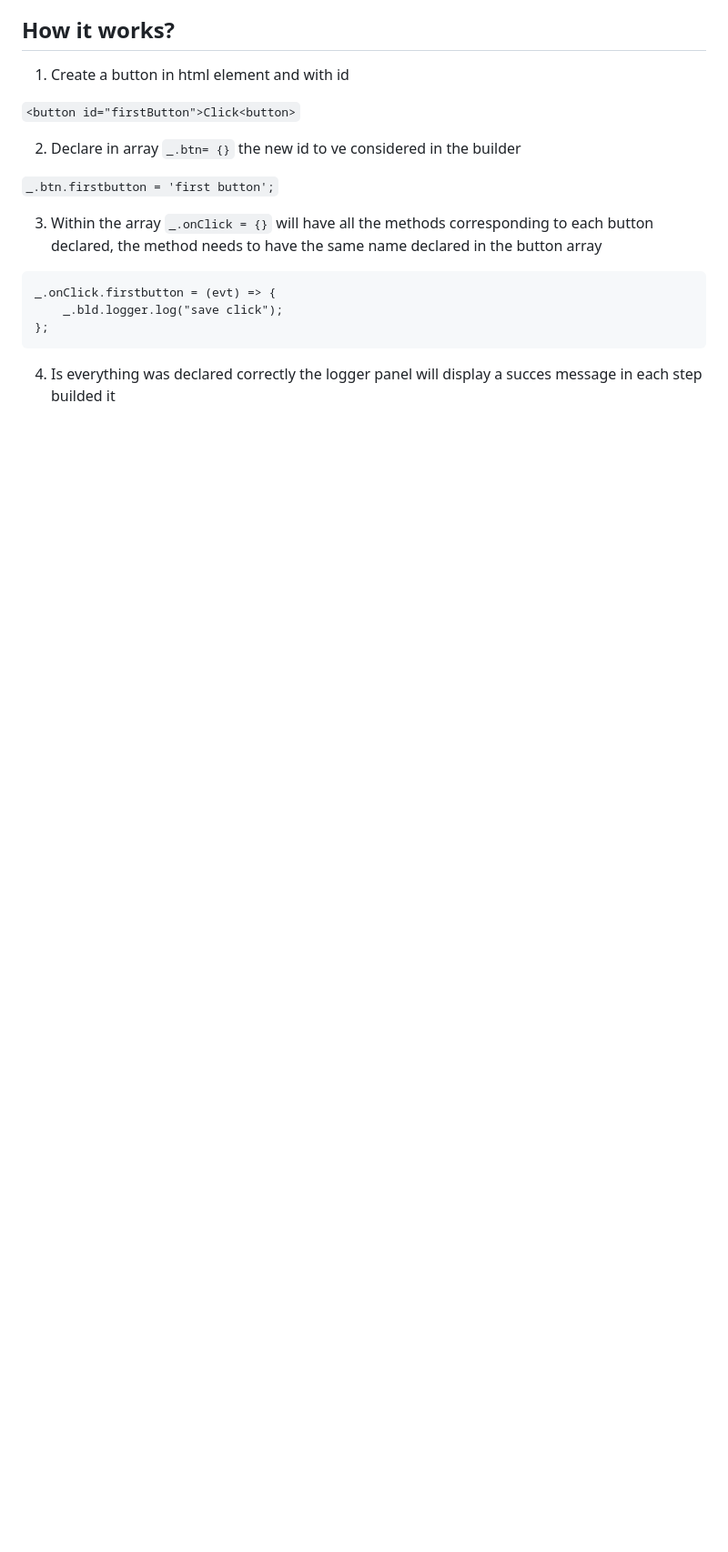
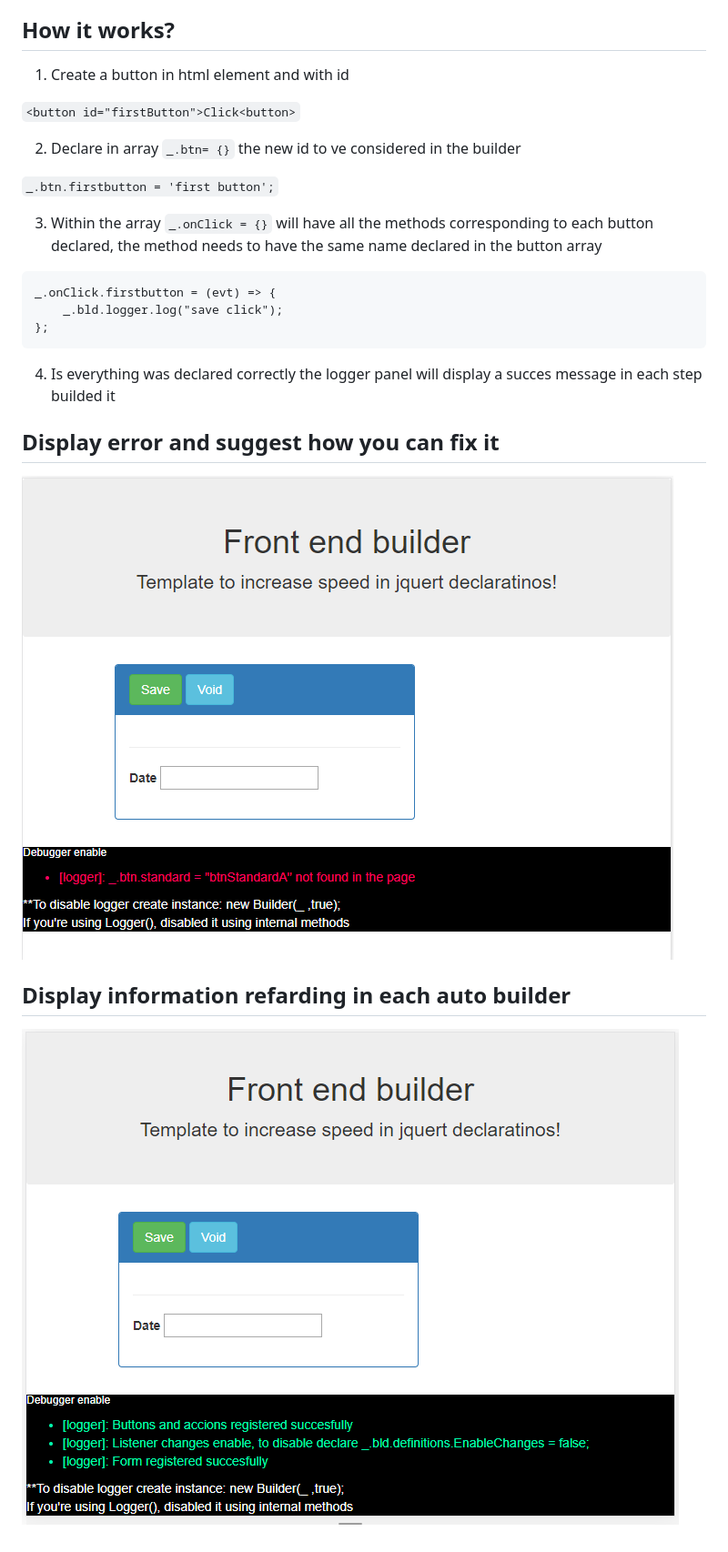
Before and after one commit to jagel/javascript-debugger, a Markdown page: README.md, the part around the change. Shown: that part at 91% size. Drawn GitHub-style; pictures changed too: img/demo/ErrorView.png, img/demo/SuccessView.png (added); blank space fills up the shorter version.

````diff
--- a/README.md
+++ b/README.md
@@ -31,3 +31,11 @@ _.onClick.firstbutton = (evt) => {
 ```
 
 4. Is everything was declared correctly the logger panel will display a succes message in each step builded it
+
+## Display error and suggest how you can fix it
+
+![Error building automate builder](https://raw.githubusercontent.com/jagel/javascript-debugger/master/img/demo/ErrorView.png)
+
+## Display information refarding in each auto builder
+
+![Error building automate builder](https://raw.githubusercontent.com/jagel/javascript-debugger/master/img/demo/SuccessView.png)
````
Also changed, not shown: img/demo/SuccesView.png (deleted), 2 other files.
